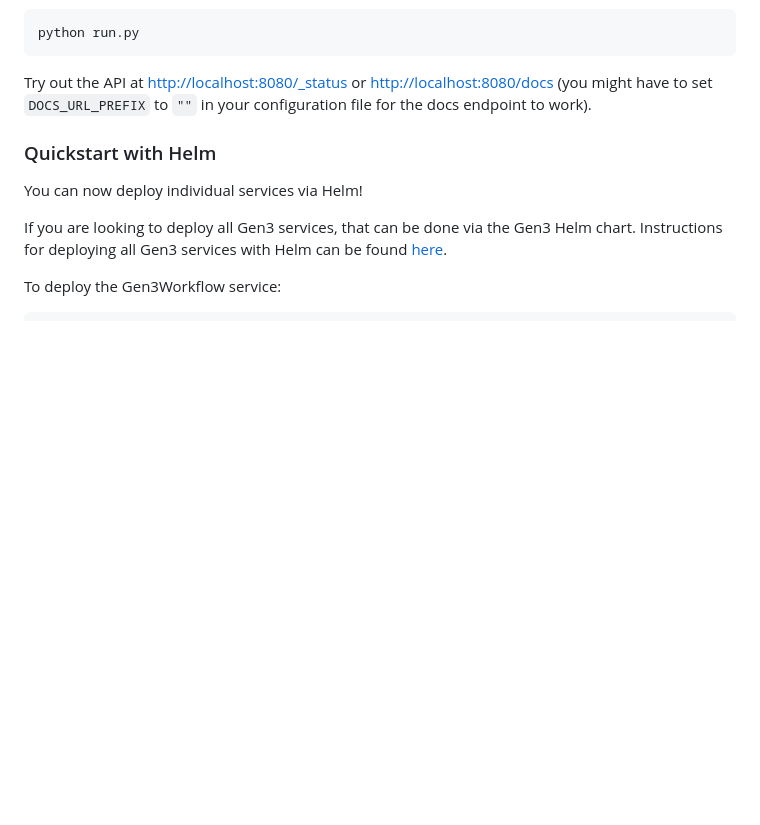
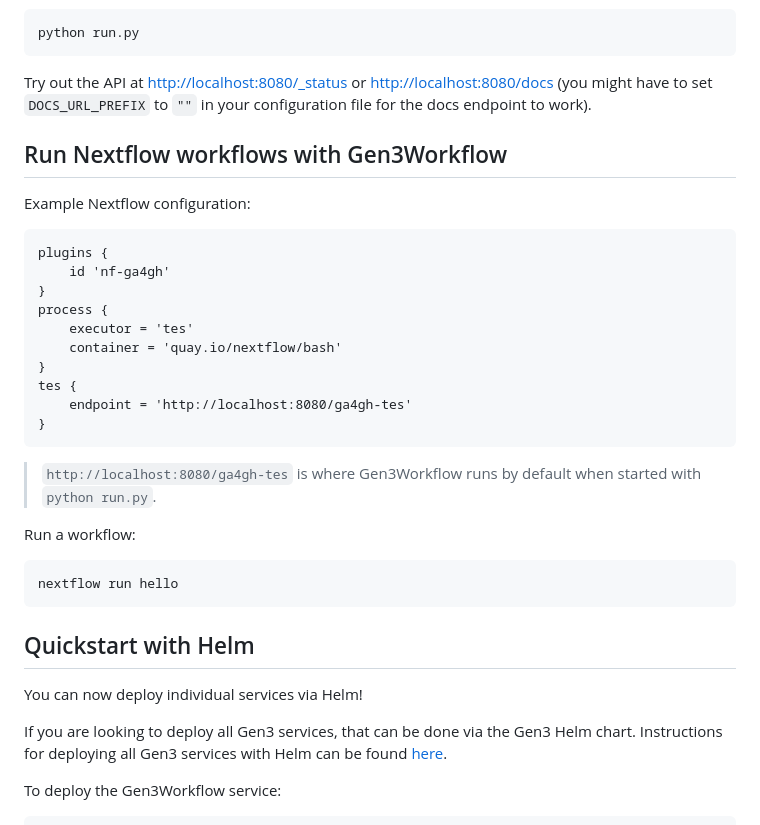
Before and after one commit to uc-cdis/gen3-workflow, a Markdown page: docs/local_installation.md, the part around the change. GitHub-like rendering; blank space fills up the shorter version.

Commit message:
nextflow instructions

````diff
--- a/docs/local_installation.md
+++ b/docs/local_installation.md
@@ -56,7 +56,30 @@ python run.py
 
 Try out the API at <http://localhost:8080/_status> or <http://localhost:8080/docs> (you might have to set `DOCS_URL_PREFIX` to `""` in your configuration file for the docs endpoint to work).
 
-### Quickstart with Helm
+## Run Nextflow workflows with Gen3Workflow
+
+Example Nextflow configuration:
+```
+plugins {
+	id 'nf-ga4gh'
+}
+process {
+	executor = 'tes'
+	container = 'quay.io/nextflow/bash'
+}
+tes {
+	endpoint = 'http://localhost:8080/ga4gh-tes'
+}
+```
+> `http://localhost:8080/ga4gh-tes` is where Gen3Workflow runs by default when started with `python run.py`.
+
+Run a workflow:
+```
+nextflow run hello
+```
+
+
+## Quickstart with Helm
 
 You can now deploy individual services via Helm!
 
````
